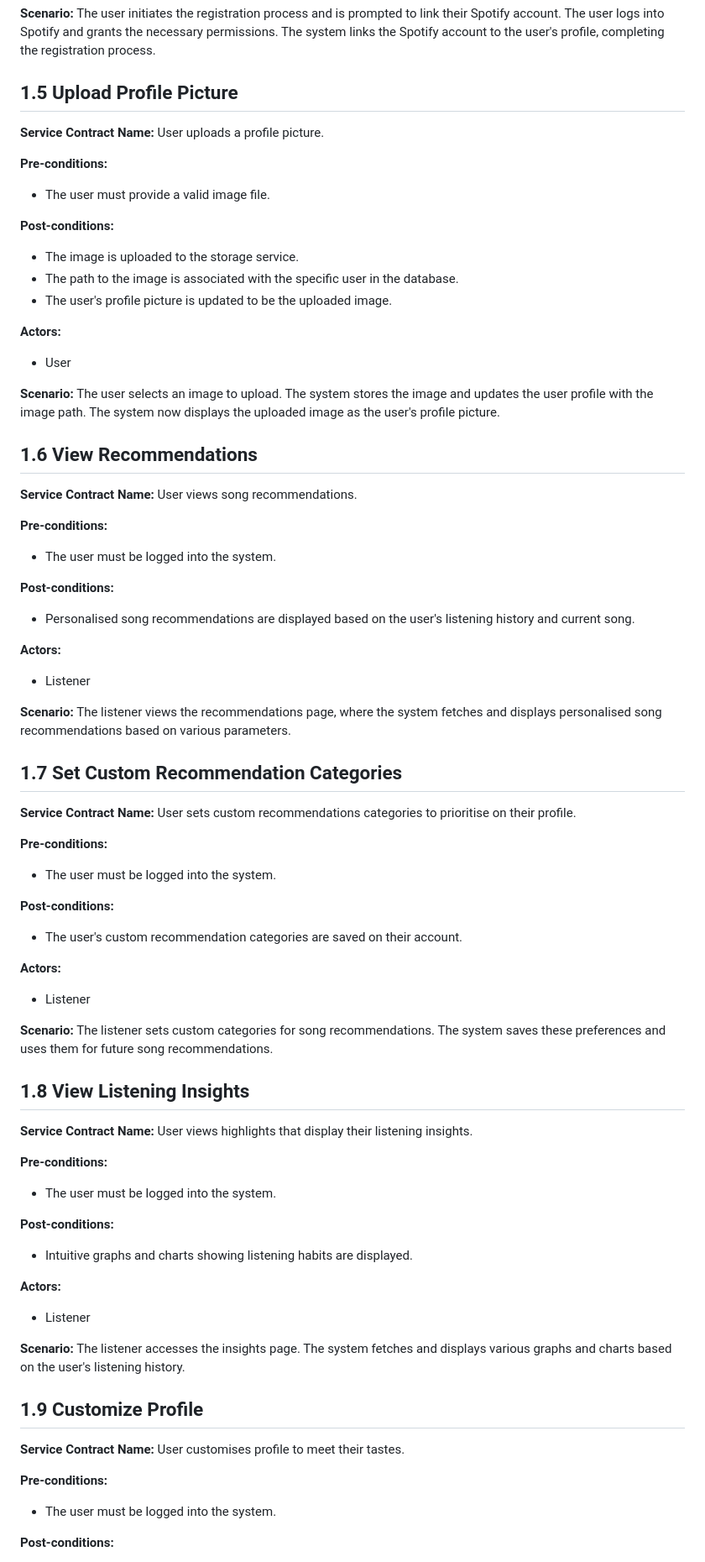
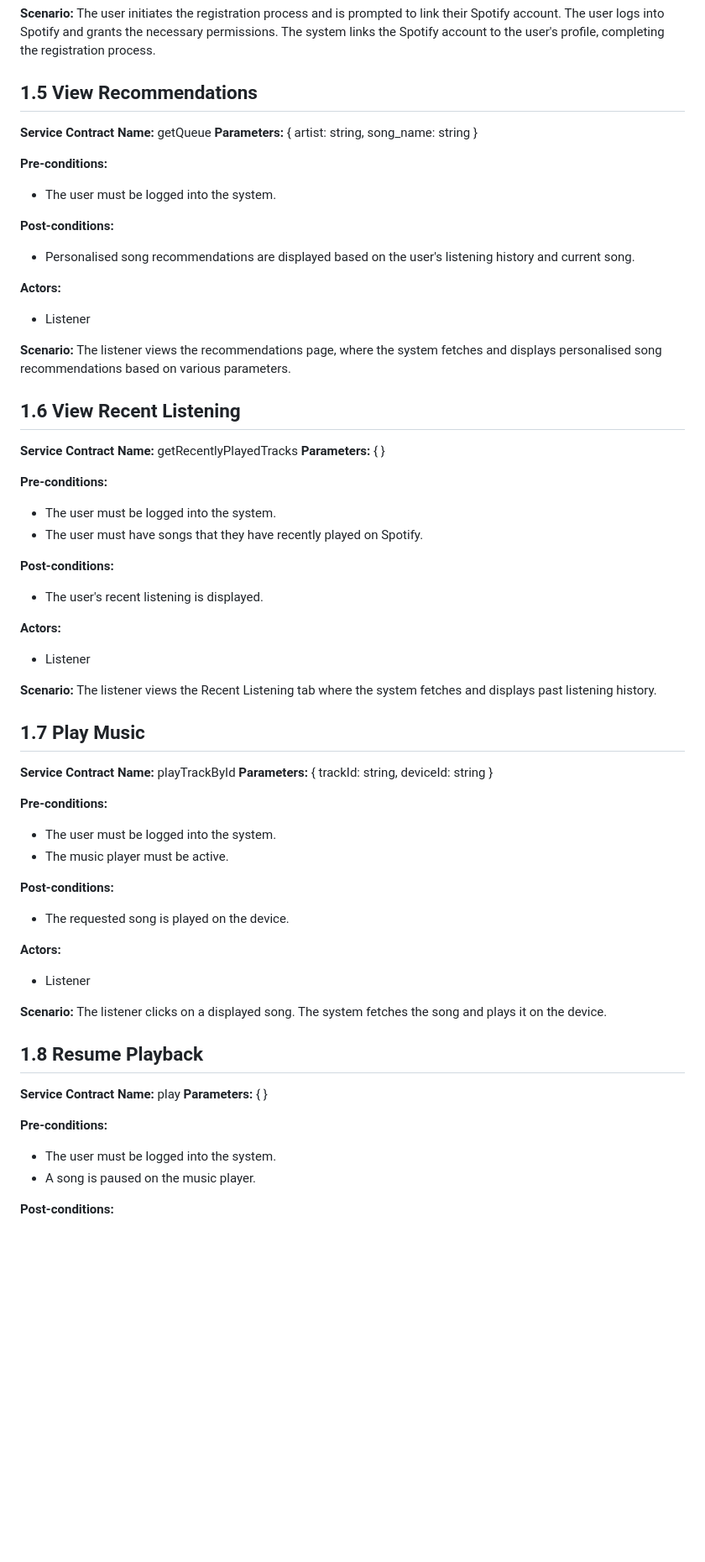
Before and after one commit to COS301-SE-2024/ECHO, a Markdown page: Documentation/RequirementSpecification.md, the part around one of its changes. Shown at 84% size. GitHub-like rendering; blank space fills up the shorter version.

Commit message:
📝 edited service contracts

```diff
--- a/Documentation/RequirementSpecification.md
+++ b/Documentation/RequirementSpecification.md
@@ -316,25 +319,9 @@ The user clicks "forgot password," enters their verified email, and receives a r
 **Scenario:**
 The user initiates the registration process and is prompted to link their Spotify account. The user logs into Spotify and grants the necessary permissions. The system links the Spotify account to the user's profile, completing the registration process.
 
-## 1.5 Upload Profile Picture
-**Service Contract Name:** User uploads a profile picture.
-
-**Pre-conditions:**
-- The user must provide a valid image file.
-
-**Post-conditions:**
-- The image is uploaded to the storage service.
-- The path to the image is associated with the specific user in the database.
-- The user's profile picture is updated to be the uploaded image.
-
-**Actors:**
-- User
-
-**Scenario:**
-The user selects an image to upload. The system stores the image and updates the user profile with the image path. The system now displays the uploaded image as the user's profile picture.
-
-## 1.6 View Recommendations
-**Service Contract Name:** User views song recommendations.
+## 1.5 View Recommendations
+**Service Contract Name:** getQueue
+**Parameters:** { artist: string, song_name: string }
 
 **Pre-conditions:**
 - The user must be logged into the system.
@@ -348,40 +335,46 @@ The user selects an image to upload. The system stores the image and updates the
 **Scenario:**
 The listener views the recommendations page, where the system fetches and displays personalised song recommendations based on various parameters.
 
-## 1.7 Set Custom Recommendation Categories
-**Service Contract Name:** User sets custom recommendations categories to prioritise on their profile.
+## 1.6 View Recent Listening
+**Service Contract Name:** getRecentlyPlayedTracks
+**Parameters:** { }
 
 **Pre-conditions:**
 - The user must be logged into the system.
+- The user must have songs that they have recently played on Spotify.
 
 **Post-conditions:**
-- The user's custom recommendation categories are saved on their account.
+- The user's recent listening is displayed.
 
 **Actors:**
 - Listener
 
 **Scenario:**
-The listener sets custom categories for song recommendations. The system saves these preferences and uses them for future song recommendations.
+The listener views the Recent Listening tab where the system fetches and displays past listening history.
 
-## 1.8 View Listening Insights
-**Service Contract Name:** User views highlights that display their listening insights.
+## 1.7 Play Music
+**Service Contract Name:** playTrackById
+**Parameters:** { trackId: string, deviceId: string }
 
 **Pre-conditions:**
 - The user must be logged into the system.
+- The music player must be active.
 
 **Post-conditions:**
-- Intuitive graphs and charts showing listening habits are displayed.
+- The requested song is played on the device.
 
 **Actors:**
 - Listener
 
 **Scenario:**
-The listener accesses the insights page. The system fetches and displays various graphs and charts based on the user's listening history.
+The listener clicks on a displayed song. The system fetches the song and plays it on the device.
 
-## 1.9 Customize Profile
-**Service Contract Name:** User customises profile to meet their tastes.
+## 1.8 Resume Playback
+**Service Contract Name:** play
+**Parameters:** { }
 
 **Pre-conditions:**
 - The user must be logged into the system.
+- A song is paused on the music player.
 
 **Post-conditions:**
```
Also changed, not shown: other parts of Documentation/RequirementSpecification.md (+39 -19 lines).
